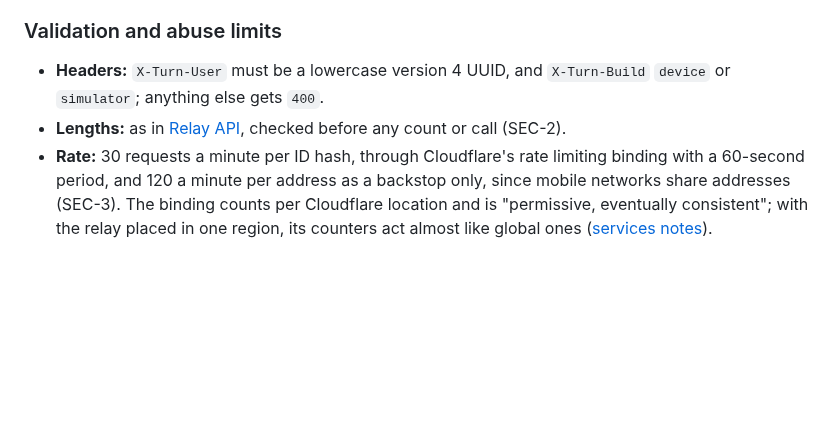
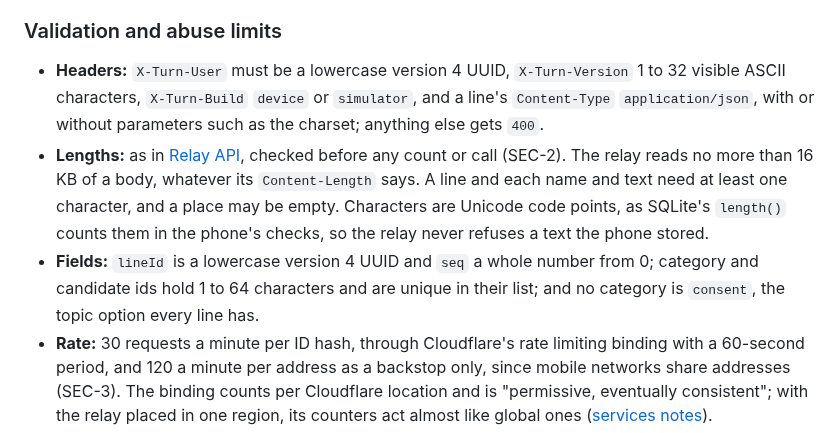
Before and after one commit to RevenueCat-M1KU/RevenueCat, a Markdown page: docs/TRD.md, the part around the change. Rendered like a GitHub page; blank space fills up the shorter version.

Commit message:
docs(trd): state the relay's checks on headers and fields

```diff
--- a/docs/TRD.md
+++ b/docs/TRD.md
@@ -1138,10 +1138,21 @@ ran under Wrangler 4.136.2:
 
 ### Validation and abuse limits
 
-- **Headers:** `X-Turn-User` must be a lowercase version 4 UUID, and
-  `X-Turn-Build` `device` or `simulator`; anything else gets `400`.
+- **Headers:** `X-Turn-User` must be a lowercase version 4 UUID,
+  `X-Turn-Version` 1 to 32 visible ASCII characters, `X-Turn-Build`
+  `device` or `simulator`, and a line's `Content-Type` `application/json`,
+  with or without parameters such as the charset; anything else gets
+  `400`.
 - **Lengths:** as in [Relay API](#relay-api), checked before any count or
-  call (SEC-2).
+  call (SEC-2). The relay reads no more than 16 KB of a body, whatever its
+  `Content-Length` says. A line and each name and text need at least one
+  character, and a place may be empty. Characters are Unicode code points,
+  as SQLite's `length()` counts them in the phone's checks, so the relay
+  never refuses a text the phone stored.
+- **Fields:** `lineId` is a lowercase version 4 UUID and `seq` a whole
+  number from 0; category and candidate ids hold 1 to 64 characters and
+  are unique in their list; and no category is `consent`, the topic option
+  every line has.
 - **Rate:** 30 requests a minute per ID hash, through Cloudflare's rate
   limiting binding with a 60-second period, and 120 a minute per address as
   a backstop only, since mobile networks share addresses (SEC-3). The
```
